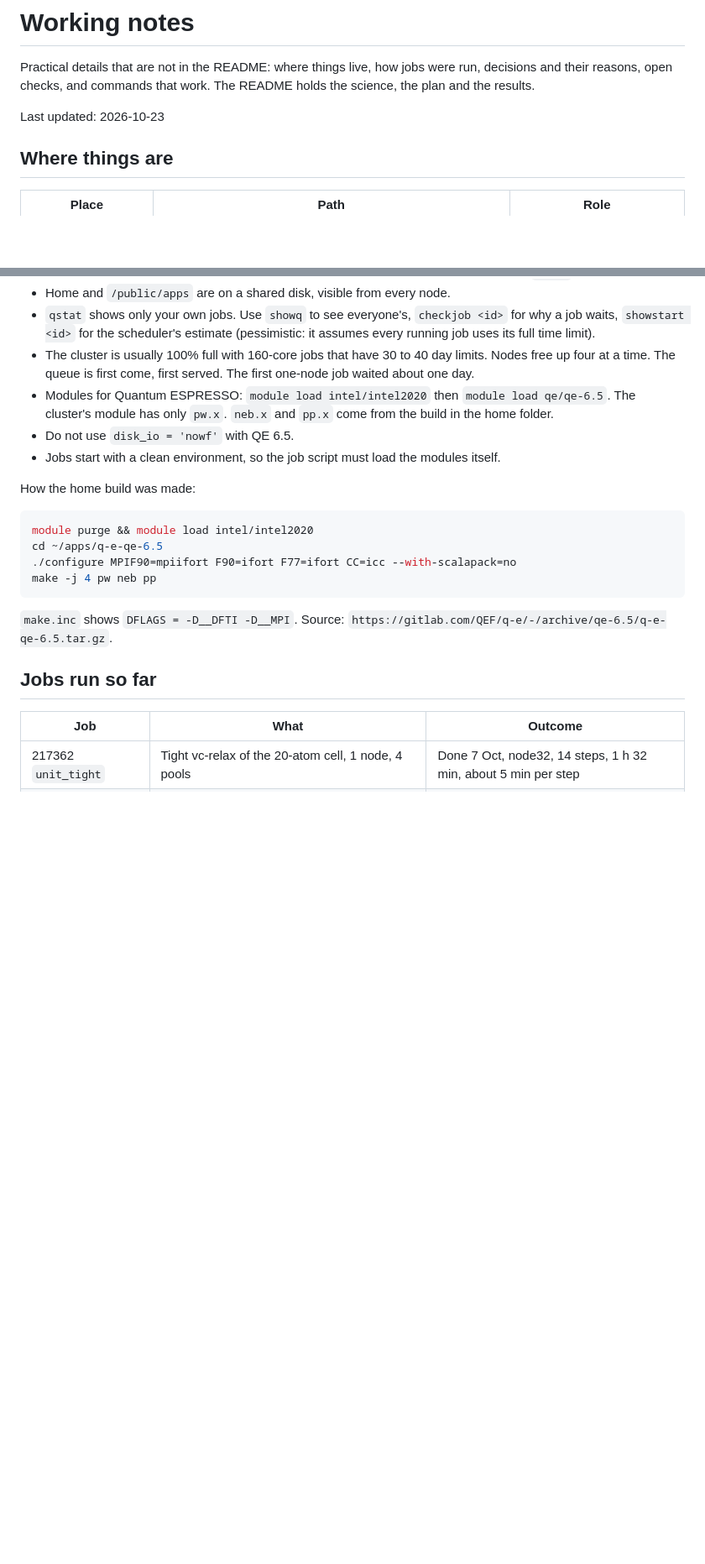
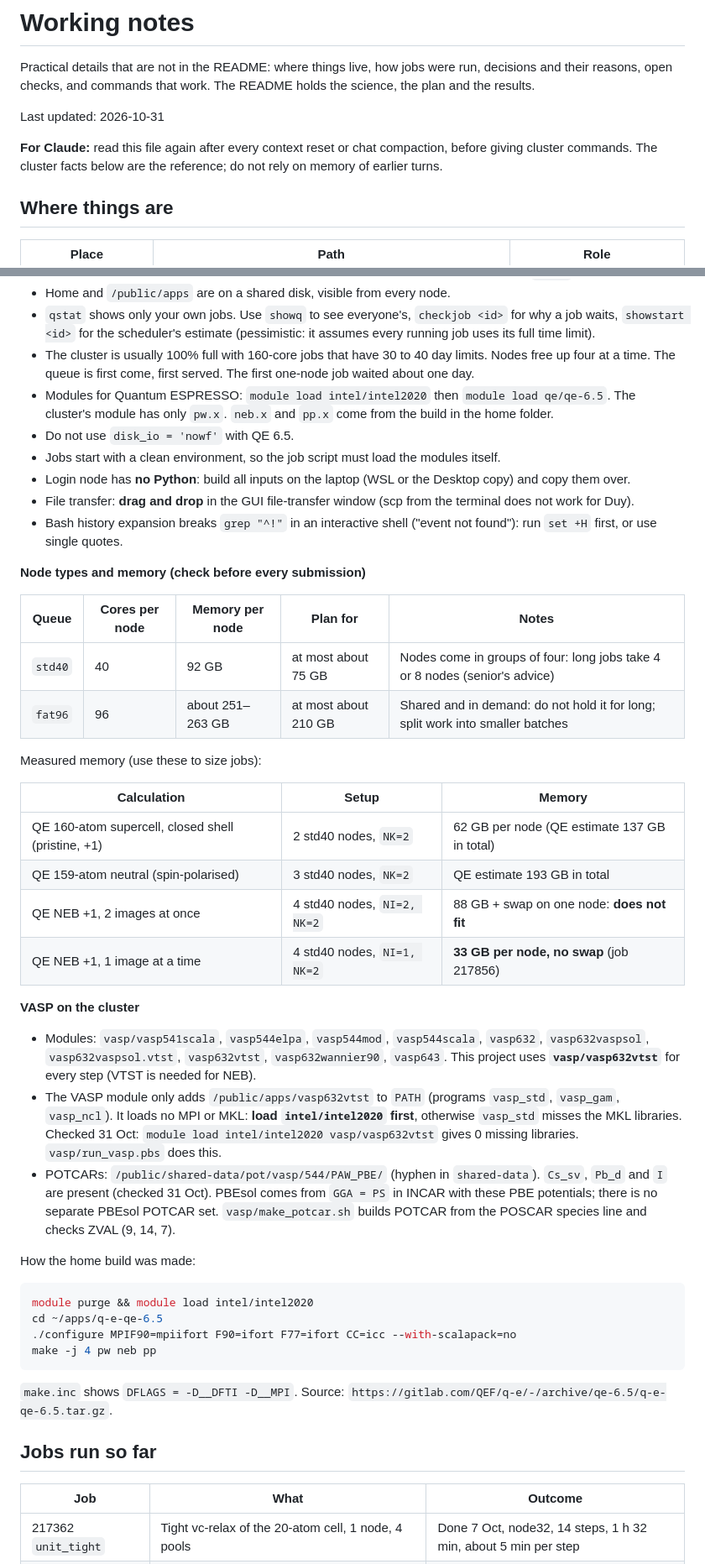
Before and after one commit to daoduywork-maker/gamma-CsPbI3-defects, a Markdown page: NOTES.md, 2 parts joined by grey strips. Shown at 84% size. Rendered like a GitHub page; blank space fills up the shorter version.

Commit message:
NOTES: cluster reference (node memory, measured job memory, VASP modules/intel/POTCARs, transfer and shell tips); job 217856
Co-Authored-By: Claude Opus 5.5 <noreply@anthropic.com>
Claude-Session: https://claude.ai/code/session_01AGSrWS61GTwQgQwxt4BD4a

```diff
--- a/NOTES.md
+++ b/NOTES.md
@@ -2,7 +2,9 @@
 
 Practical details that are not in the README: where things live, how jobs were run, decisions and their reasons, open checks, and commands that work. The README holds the science, the plan and the results.
 
-Last updated: 2026-10-23
+Last updated: 2026-10-31
+
+**For Claude:** read this file again after every context reset or chat compaction, before giving cluster commands. The cluster facts below are the reference; do not rely on memory of earlier turns.
 
 ## Where things are
 
@@ -28,6 +30,31 @@ Change flow: edit in the Desktop copy, review with `git diff`, commit there, the
 - Modules for Quantum ESPRESSO: `module load intel/intel2020` then `module load qe/qe-6.5`. The cluster's module has only `pw.x`. `neb.x` and `pp.x` come from the build in the home folder.
 - Do not use `disk_io = 'nowf'` with QE 6.5.
 - Jobs start with a clean environment, so the job script must load the modules itself.
+- Login node has **no Python**: build all inputs on the laptop (WSL or the Desktop copy) and copy them over.
+- File transfer: **drag and drop** in the GUI file-transfer window (scp from the terminal does not work for Duy).
+- Bash history expansion breaks `grep "^!"` in an interactive shell ("event not found"): run `set +H` first, or use single quotes.
+
+**Node types and memory (check before every submission)**
+
+| Queue | Cores per node | Memory per node | Plan for | Notes |
+|---|---|---|---|---|
+| `std40` | 40 | 92 GB | at most about 75 GB | Nodes come in groups of four: long jobs take 4 or 8 nodes (senior's advice) |
+| `fat96` | 96 | about 251–263 GB | at most about 210 GB | Shared and in demand: do not hold it for long; split work into smaller batches |
+
+Measured memory (use these to size jobs):
+
+| Calculation | Setup | Memory |
+|---|---|---|
+| QE 160-atom supercell, closed shell (pristine, +1) | 2 std40 nodes, `NK=2` | 62 GB per node (QE estimate 137 GB in total) |
+| QE 159-atom neutral (spin-polarised) | 3 std40 nodes, `NK=2` | QE estimate 193 GB in total |
+| QE NEB +1, 2 images at once | 4 std40 nodes, `NI=2, NK=2` | 88 GB + swap on one node: **does not fit** |
+| QE NEB +1, 1 image at a time | 4 std40 nodes, `NI=1, NK=2` | **33 GB per node, no swap** (job 217856) |
+
+**VASP on the cluster**
+
+- Modules: `vasp/vasp541scala`, `vasp544elpa`, `vasp544mod`, `vasp544scala`, `vasp632`, `vasp632vaspsol`, `vasp632vaspsol.vtst`, `vasp632vtst`, `vasp632wannier90`, `vasp643`. This project uses **`vasp/vasp632vtst`** for every step (VTST is needed for NEB).
+- The VASP module only adds `/public/apps/vasp632vtst` to `PATH` (programs `vasp_std`, `vasp_gam`, `vasp_ncl`). It loads no MPI or MKL: **load `intel/intel2020` first**, otherwise `vasp_std` misses the MKL libraries. Checked 31 Oct: `module load intel/intel2020 vasp/vasp632vtst` gives 0 missing libraries. `vasp/run_vasp.pbs` does this.
+- POTCARs: `/public/shared-data/pot/vasp/544/PAW_PBE/` (hyphen in `shared-data`). `Cs_sv`, `Pb_d` and `I` are present (checked 31 Oct). PBEsol comes from `GGA = PS` in INCAR with these PBE potentials; there is no separate PBEsol POTCAR set. `vasp/make_potcar.sh` builds POTCAR from the POSCAR species line and checks ZVAL (9, 14, 7).
 
 How the home build was made:
 
```
Also changed, not shown: other parts of NOTES.md (+2 -1 lines).
